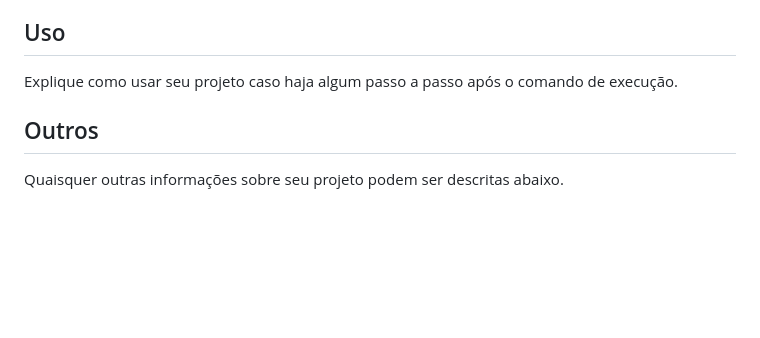
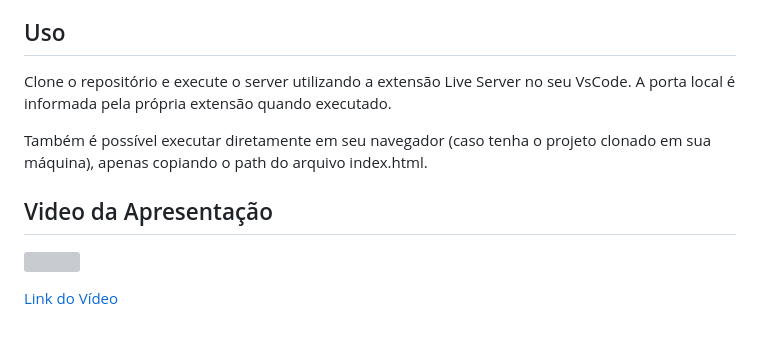
Before and after one commit to projeto-de-algoritmos/DeC_Friday, a Markdown page: README.md, the part around the change printed below. GitHub-like rendering; blank space fills up the shorter version; grey boxes are pictures that could not be loaded.

```diff
--- a/README.md
+++ b/README.md
@@ -36,6 +30,10 @@ Descreva os pré-requisitos para rodar o seu projeto e os comandos necessários.
 
 ## Uso
-Explique como usar seu projeto caso haja algum passo a passo após o comando de execução.
+Clone o repositório e execute o server utilizando a extensão Live Server no seu VsCode. A porta local é informada pela própria extensão quando executado.
 
-## Outros
-Quaisquer outras informações sobre seu projeto podem ser descritas abaixo.
+Também é possível executar diretamente em seu navegador (caso tenha o projeto clonado em sua máquina), apenas copiando o path do arquivo index.html.
+
+## Video da Apresentação
+[<img src="https://img.youtube.com/vi/kVW_5woSEAA/maxresdefault.jpg">](https://youtu.be/kVW_5woSEAA)
+
+[Link do Vídeo](https://youtu.be/kVW_5woSEAA)
```
Also changed, not shown: other parts of README.md (+18 -24 lines), images/img1.png (added), images/img2.png (added), images/img3.png (added).
